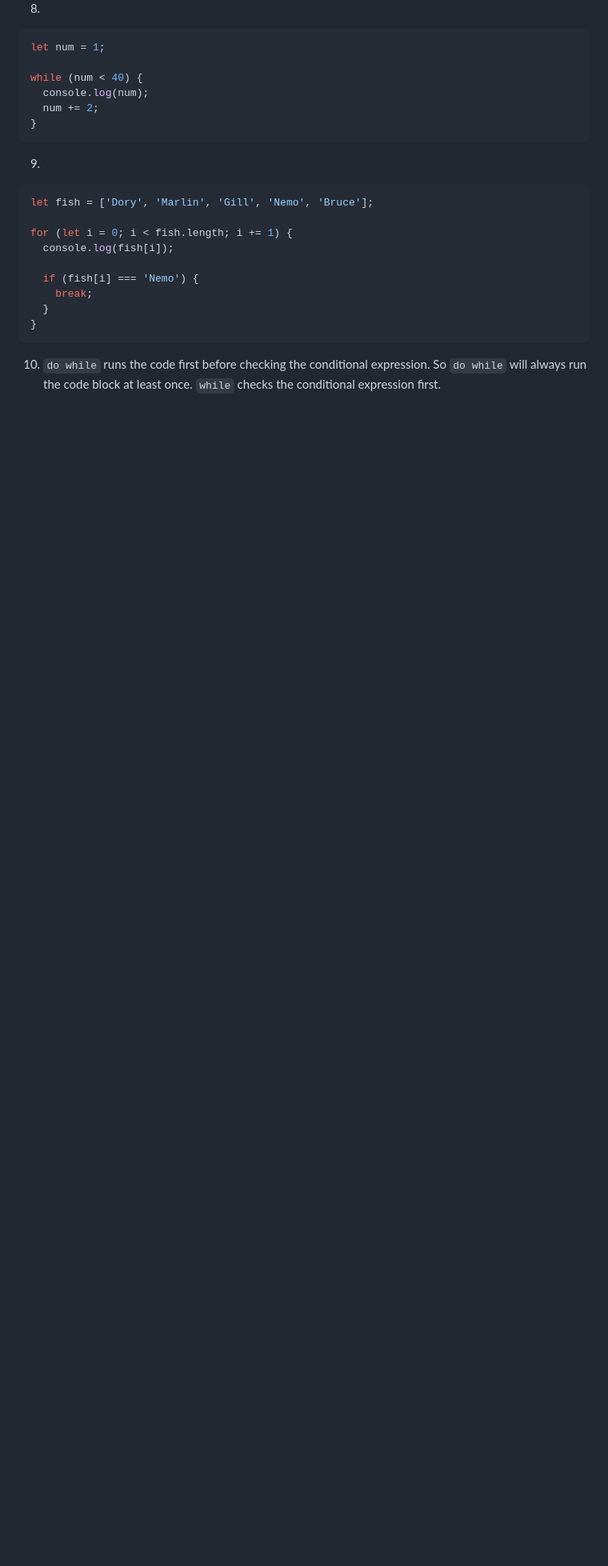
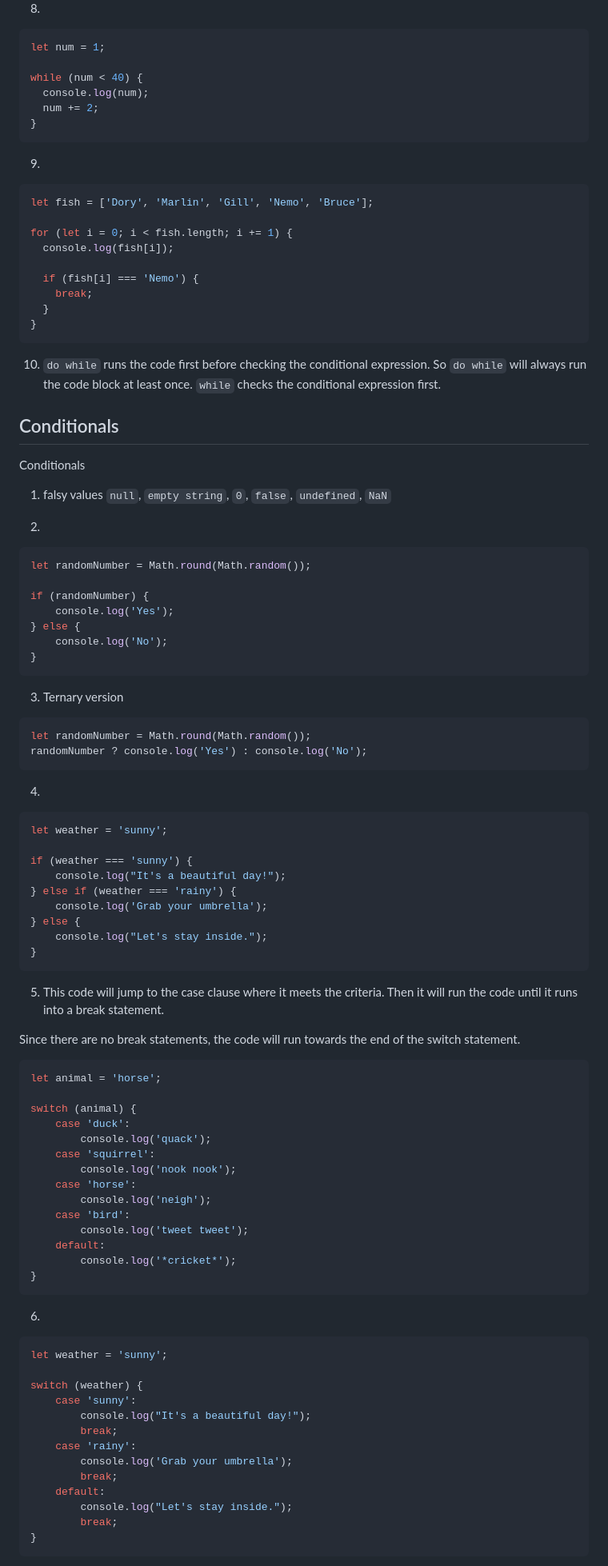
Before and after one commit to marookh/launch_school, a Markdown page: exercises/js_100.md, the part around the change printed below. Shown: that part at 80% size. Rendered like a GitHub page; blank space fills up the shorter version.

````diff
--- a/exercises/js_100.md
+++ b/exercises/js_100.md
@@ -153,3 +153,75 @@ for (let i = 0; i < fish.length; i += 1) {
 }
 ```
 10. `do while` runs the code first before checking the conditional expression. So `do while` will always run the code block at least once. `while` checks the conditional expression first.
+
+## Conditionals
+Conditionals
+
+1. falsy values `null`, `empty string`, `0`, `false`, `undefined`, `NaN`
+
+2.
+```js
+let randomNumber = Math.round(Math.random());
+
+if (randomNumber) {
+	console.log('Yes');
+} else {
+	console.log('No');
+}
+```
+
+3. Ternary version
+
+```js
+let randomNumber = Math.round(Math.random());
+randomNumber ? console.log('Yes') : console.log('No');
+```
+4.
+```js
+let weather = 'sunny';
+
+if (weather === 'sunny') {
+	console.log("It's a beautiful day!");
+} else if (weather === 'rainy') {
+	console.log('Grab your umbrella');
+} else {
+	console.log("Let's stay inside.");
+}
+```
+
+5. This code will jump to the case clause where it meets the criteria. Then it will run the code until it runs into a break statement.
+
+Since there are no break statements, the code will run towards the end of the switch statement.
+```js
+let animal = 'horse';
+
+switch (animal) {
+	case 'duck':
+		console.log('quack');
+	case 'squirrel':
+		console.log('nook nook');
+	case 'horse':
+		console.log('neigh');
+	case 'bird':
+		console.log('tweet tweet');
+	default:
+		console.log('*cricket*');
+}
+```
+6.
+```js
+let weather = 'sunny';
+
+switch (weather) {
+	case 'sunny':
+		console.log("It's a beautiful day!");
+		break;
+	case 'rainy':
+		console.log('Grab your umbrella');
+		break;
+	default:
+		console.log("Let's stay inside.");
+		break;
+}
+```
+
````
Also changed, not shown: other parts of exercises/js_100.md (+111 -0 lines).
